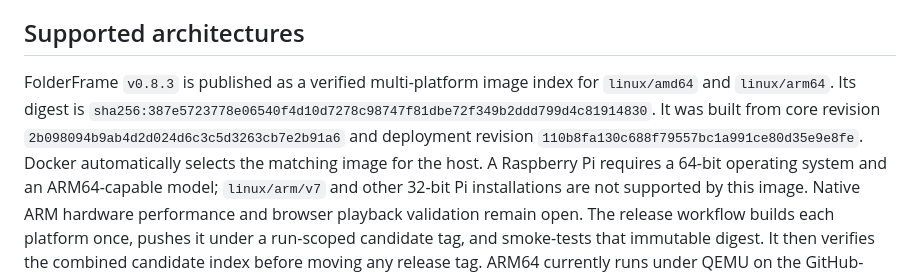
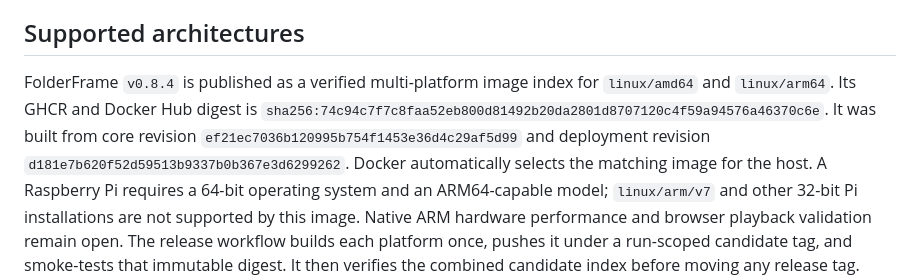
Before and after one commit to The-Grog/FolderFrame-Deployment, a Markdown page: README.md, the part around the change. Drawn GitHub-style.

Commit message:
Document verified v0.8.4 image publication

```diff
--- a/README.md
+++ b/README.md
@@ -259,11 +259,11 @@ including the EXIF extraction cache, are not served.
 
 ## Supported architectures
 
-FolderFrame `v0.8.3` is published as a verified multi-platform image index for
-`linux/amd64` and `linux/arm64`. Its digest is
-`sha256:387e5723778e06540f4d10d7278c98747f81dbe72f349b2ddd799d4c81914830`.
-It was built from core revision `2b098094b9ab4d2d024d6c3c5d3263cb7e2b91a6` and deployment revision
-`110b8fa130c688f79557bc1a991ce80d35e9e8fe`. Docker automatically selects the matching image for the host.
+FolderFrame `v0.8.4` is published as a verified multi-platform image index for
+`linux/amd64` and `linux/arm64`. Its GHCR and Docker Hub digest is
+`sha256:74c94c7f7c8faa52eb800d81492b20da2801d8707120c4f59a94576a46370c6e`.
+It was built from core revision `ef21ec7036b120995b754f1453e36d4c29af5d99` and deployment revision
+`d181e7b620f52d59513b9337b0b367e3d6299262`. Docker automatically selects the matching image for the host.
 A Raspberry Pi requires a 64-bit operating system and an ARM64-capable model;
 `linux/arm/v7` and other 32-bit Pi installations are not supported by this image.
 Native ARM hardware performance and browser playback validation remain open.
```
Also changed, not shown: MAINTAINERS.md (+8 -7 lines).
